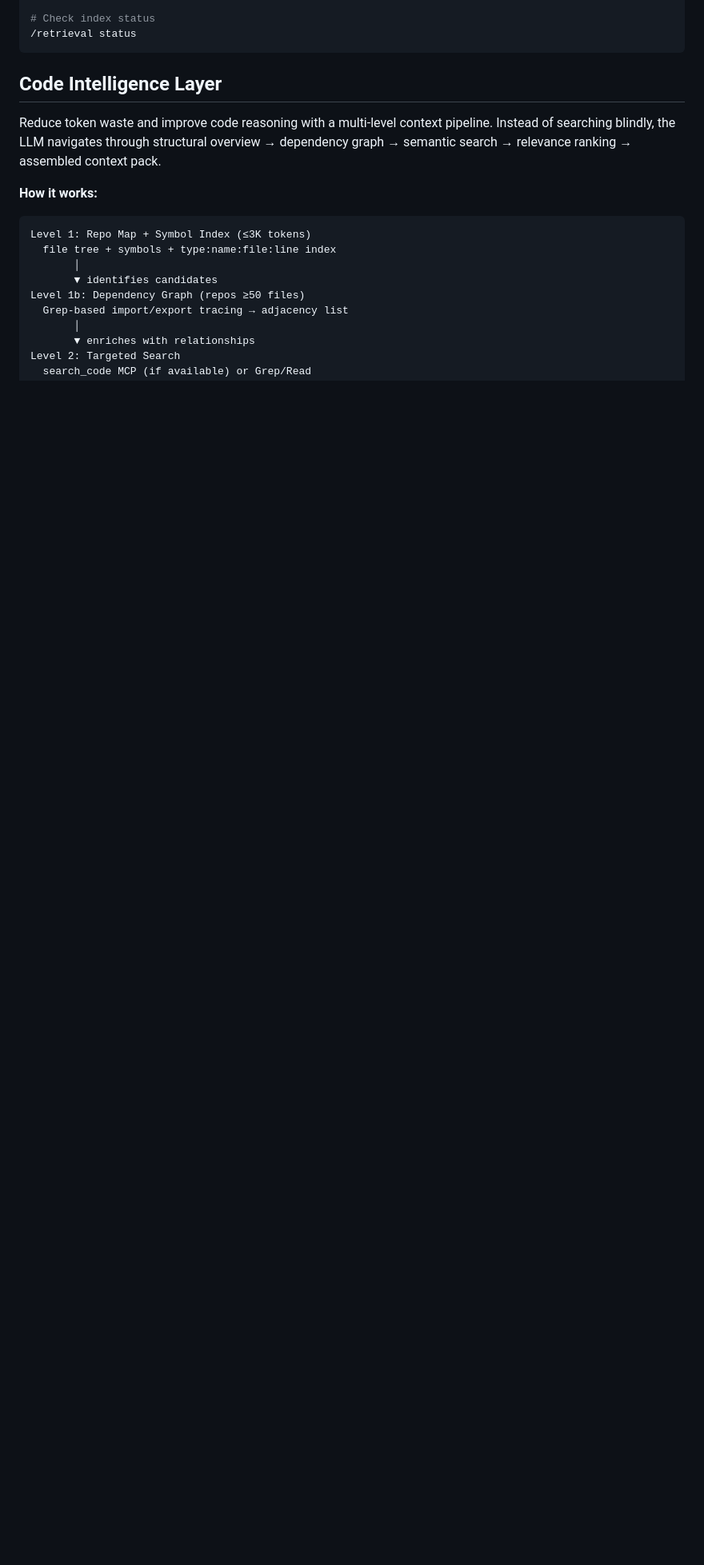
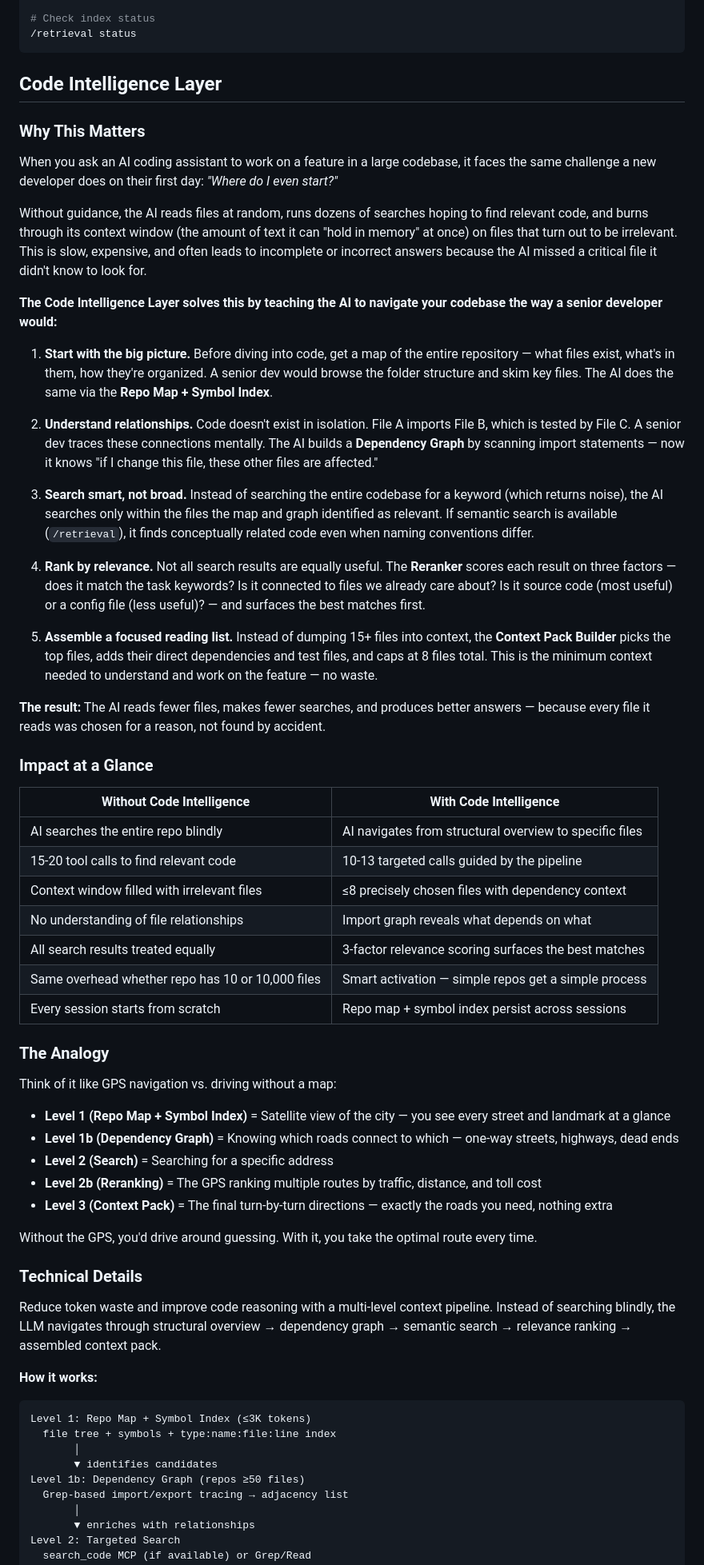
Before and after one commit to DenizOkcu/claude-code-ai-development-workflow, a Markdown page: README.md, the part around the change. Shown at 80% size. Rendered like a GitHub page; blank space fills up the shorter version.

Commit message:
docs: add accessible Code Intelligence Layer explanation to README
Add a new section explaining the Code Intelligence Layer for non-engineers
and engineers new to AI/LLM tooling. Includes:
- Why it matters: the "new developer on their first day" framing
- Step-by-step walkthrough of how senior developers navigate code
- Before/after impact comparison table
- GPS navigation analogy for the 5-level pipeline
- Existing technical details preserved below the new section

Co-Authored-By: Claude Opus 4.6 (1M context) <noreply@anthropic.com>

````diff
--- a/README.md
+++ b/README.md
@@ -299,6 +299,52 @@ Enhance the `/research` and `/implement` phases with semantic code search powere
 ```
 
 ## Code Intelligence Layer
+
+### Why This Matters
+
+When you ask an AI coding assistant to work on a feature in a large codebase, it faces the same challenge a new developer does on their first day: *"Where do I even start?"*
+
+Without guidance, the AI reads files at random, runs dozens of searches hoping to find relevant code, and burns through its context window (the amount of text it can "hold in memory" at once) on files that turn out to be irrelevant. This is slow, expensive, and often leads to incomplete or incorrect answers because the AI missed a critical file it didn't know to look for.
+
+**The Code Intelligence Layer solves this by teaching the AI to navigate your codebase the way a senior developer would:**
+
+1. **Start with the big picture.** Before diving into code, get a map of the entire repository — what files exist, what's in them, how they're organized. A senior dev would browse the folder structure and skim key files. The AI does the same via the **Repo Map + Symbol Index**.
+
+2. **Understand relationships.** Code doesn't exist in isolation. File A imports File B, which is tested by File C. A senior dev traces these connections mentally. The AI builds a **Dependency Graph** by scanning import statements — now it knows "if I change this file, these other files are affected."
+
+3. **Search smart, not broad.** Instead of searching the entire codebase for a keyword (which returns noise), the AI searches only within the files the map and graph identified as relevant. If semantic search is available (`/retrieval`), it finds conceptually related code even when naming conventions differ.
+
+4. **Rank by relevance.** Not all search results are equally useful. The **Reranker** scores each result on three factors — does it match the task keywords? Is it connected to files we already care about? Is it source code (most useful) or a config file (less useful)? — and surfaces the best matches first.
+
+5. **Assemble a focused reading list.** Instead of dumping 15+ files into context, the **Context Pack Builder** picks the top files, adds their direct dependencies and test files, and caps at 8 files total. This is the minimum context needed to understand and work on the feature — no waste.
+
+**The result:** The AI reads fewer files, makes fewer searches, and produces better answers — because every file it reads was chosen for a reason, not found by accident.
+
+### Impact at a Glance
+
+| Without Code Intelligence | With Code Intelligence |
+|---------------------------|----------------------|
+| AI searches the entire repo blindly | AI navigates from structural overview to specific files |
+| 15-20 tool calls to find relevant code | 10-13 targeted calls guided by the pipeline |
+| Context window filled with irrelevant files | ≤8 precisely chosen files with dependency context |
+| No understanding of file relationships | Import graph reveals what depends on what |
+| All search results treated equally | 3-factor relevance scoring surfaces the best matches |
+| Same overhead whether repo has 10 or 10,000 files | Smart activation — simple repos get a simple process |
+| Every session starts from scratch | Repo map + symbol index persist across sessions |
+
+### The Analogy
+
+Think of it like GPS navigation vs. driving without a map:
+
+- **Level 1 (Repo Map + Symbol Index)** = Satellite view of the city — you see every street and landmark at a glance
+- **Level 1b (Dependency Graph)** = Knowing which roads connect to which — one-way streets, highways, dead ends
+- **Level 2 (Search)** = Searching for a specific address
+- **Level 2b (Reranking)** = The GPS ranking multiple routes by traffic, distance, and toll cost
+- **Level 3 (Context Pack)** = The final turn-by-turn directions — exactly the roads you need, nothing extra
+
+Without the GPS, you'd drive around guessing. With it, you take the optimal route every time.
+
+### Technical Details
 
 Reduce token waste and improve code reasoning with a multi-level context pipeline. Instead of searching blindly, the LLM navigates through structural overview → dependency graph → semantic search → relevance ranking → assembled context pack.
 
````
